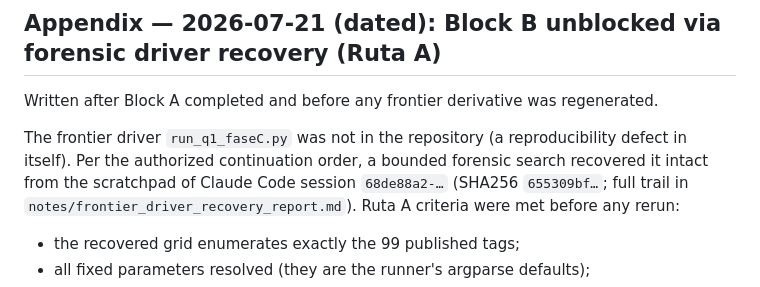
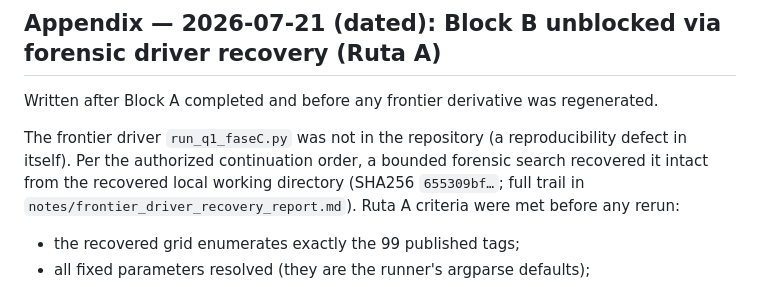
Before and after one commit to roberto-fernandez-barrios/Validate-Before-Commit, a Markdown page: notes/q1_final_acceptance_patch_protocol.md, the part around the change. Drawn GitHub-style.

```diff
--- a/notes/q1_final_acceptance_patch_protocol.md
+++ b/notes/q1_final_acceptance_patch_protocol.md
@@ -224,7 +224,7 @@ Written after Block A completed and before any frontier derivative was regenerat
 
 The frontier driver `run_q1_faseC.py` was not in the repository (a reproducibility defect in
 itself). Per the authorized continuation order, a bounded forensic search recovered it intact
-from the scratchpad of Claude Code session `68de88a2-…` (SHA256 `655309bf…`; full trail in
+from the recovered local working directory (SHA256 `655309bf…`; full trail in
 `notes/frontier_driver_recovery_report.md`). Ruta A criteria were met before any rerun:
 
 - the recovered grid enumerates exactly the 99 published tags;
```
Also changed, not shown: notes/q1_final_acceptance_patch_checkpoint.md (+4 -4 lines), notes/q1_max_protocol.md (+3 -3 lines).
